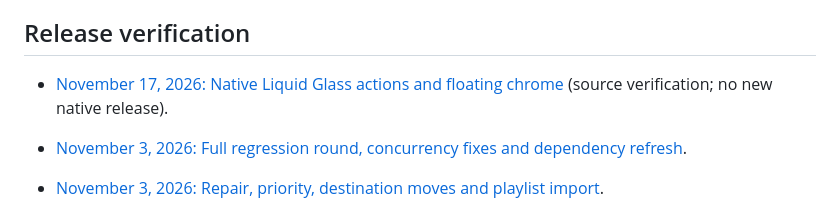
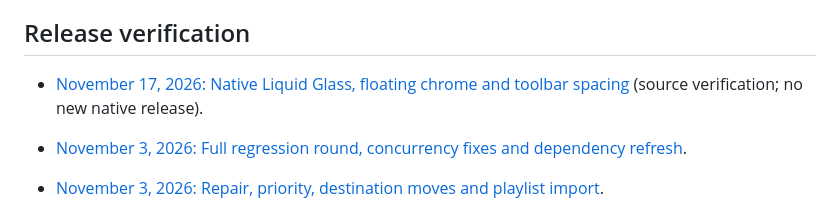
Before and after one commit to cloakyard/cloakdrop, a Markdown page: docs/README.md, the part around the change. Drawn GitHub-style.

Commit message:
Give native toolbar Add and menu controls comfortable spacing

```diff
--- a/docs/README.md
+++ b/docs/README.md
@@ -26,7 +26,7 @@ describe each shipped build.
 
 ## Release verification
 
-- [November 17, 2026: Native Liquid Glass actions and floating chrome](audits/2026-11-17-modern-materials.md) (source verification; no new native release).
+- [November 17, 2026: Native Liquid Glass, floating chrome and toolbar spacing](audits/2026-11-17-modern-materials.md) (source verification; no new native release).
 - [November 3, 2026: Full regression round, concurrency fixes and dependency refresh](audits/2026-11-03-full-audit.md).
 - [November 3, 2026: Repair, priority, destination moves and playlist import](audits/2026-11-03-download-workflows.md).
 - [1.0.0-rc.2 release notes](releases/v1.0.0-rc.2.md): media fixes, About support link, DMG and checksum.
```
Also changed, not shown: docs/audits/2026-11-17-modern-materials.md (+44 -0 lines), docs/audits/2026-11-17-materials/toolbar-compact-light.jpg (added), docs/audits/2026-11-17-materials/toolbar-compact-search-dark.jpg (added), docs/audits/2026-11-17-materials/toolbar-dark.jpg (added), docs/audits/2026-11-17-materials/toolbar-light.jpg (added), 2 other files.
